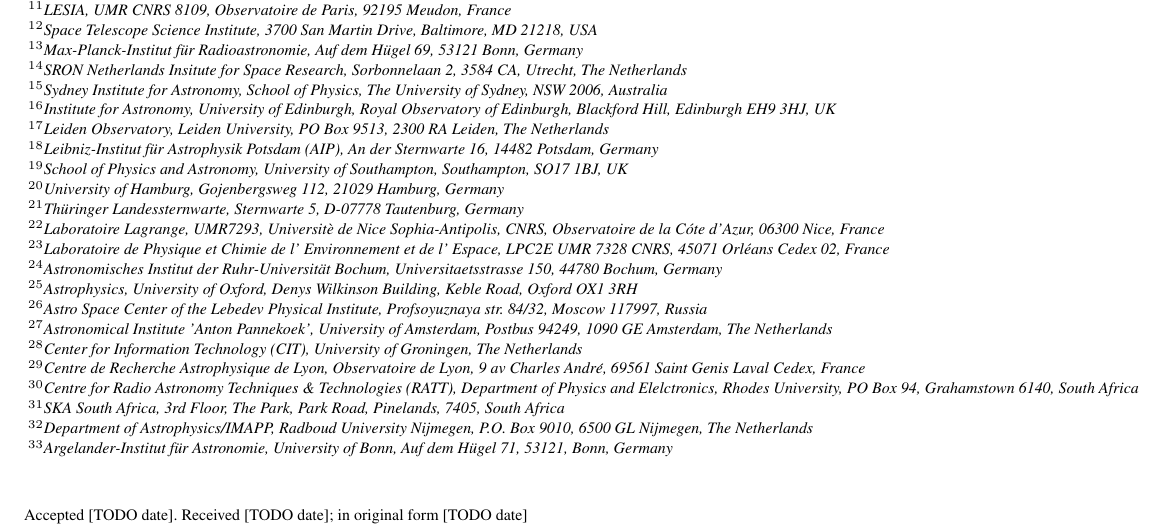
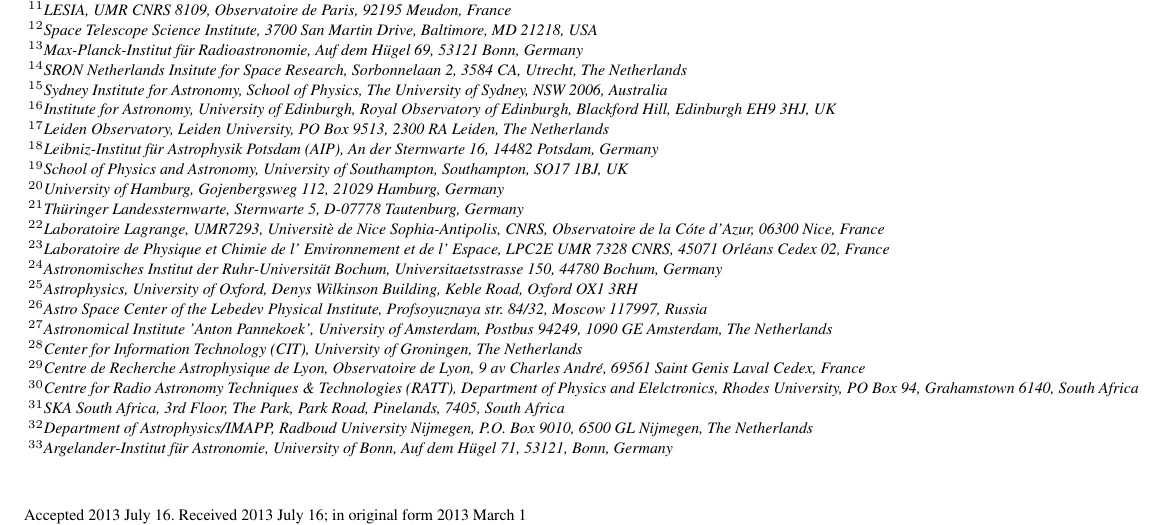
Before and after one commit to ICRAR/mwa-reduce, a LaTeX paper (articles/Article-RFI-distribution/article-rfi-distribution.tex): part of page 1 of 13, cut so that both start at the same text. Compiled offline with pdfLaTeX; a LaTeX package or settings file that is missing is left out.

Commit message:
Inserting correct dates

```diff
--- a/articles/Article-RFI-distribution/article-rfi-distribution.tex
+++ b/articles/Article-RFI-distribution/article-rfi-distribution.tex
@@ -93,7 +93,7 @@
 
 \begin{document}
 
-\date{Accepted [TODO date]. Received [TODO date]; in original form [TODO date]}
+\date{Accepted 2013 July 16. Received 2013 July 16; in original form 2013 March 1}
 \pagerange{\pageref{firstpage}--\pageref{lastpage}}
 \pubyear{2013}
 
```
